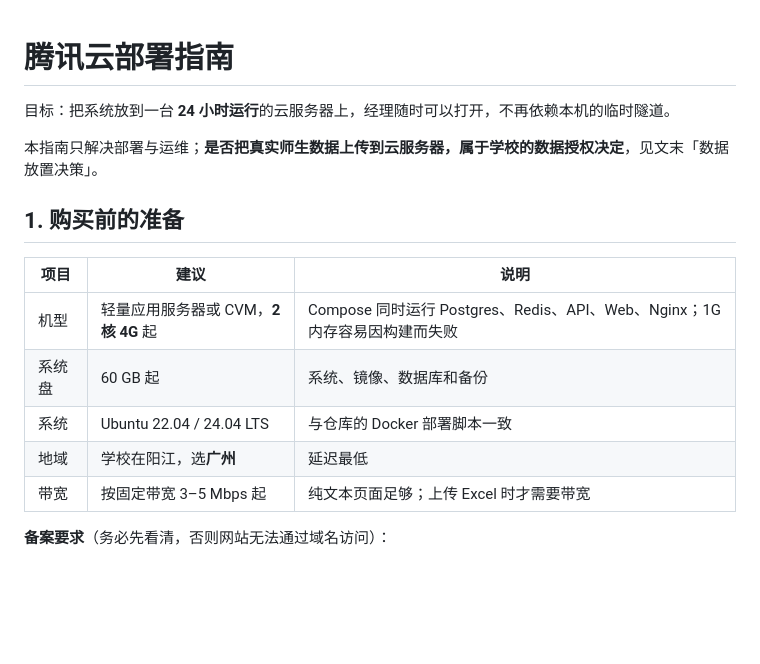
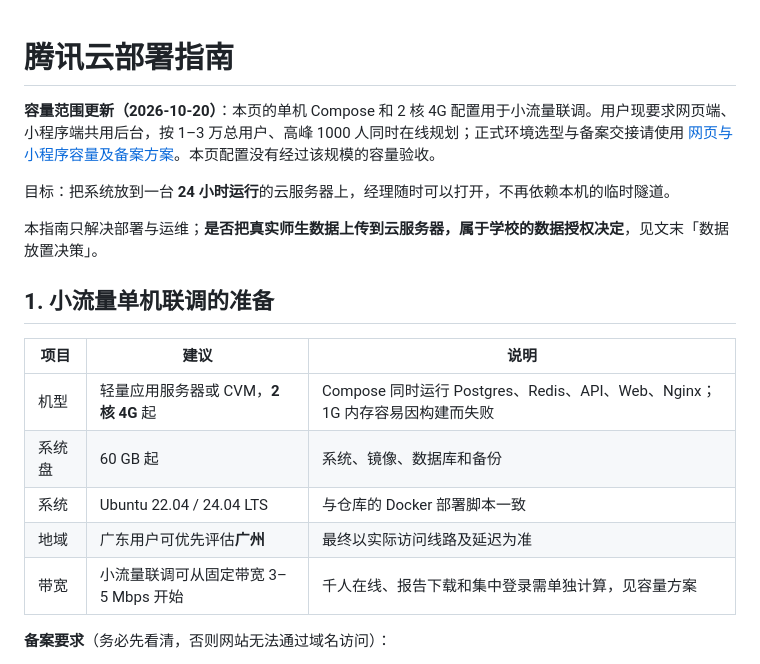
Before and after one commit to fengsihao23-eng/zhineng-wenda-zhushou, a Markdown page: docs/08-运维与交付/腾讯云部署指南.md, the part around the change. Rendered like a GitHub page; blank space fills up the shorter version.

```diff
--- a/docs/08-运维与交付/腾讯云部署指南.md
+++ b/docs/08-运维与交付/腾讯云部署指南.md
@@ -1,18 +1,20 @@
 # 腾讯云部署指南
+
+**容量范围更新（2026-10-20）**：本页的单机 Compose 和 2 核 4G 配置用于小流量联调。用户现要求网页端、小程序端共用后台，按 1–3 万总用户、高峰 1000 人同时在线规划；正式环境选型与备案交接请使用 [网页与小程序容量及备案方案](网页与小程序容量及备案方案-20261020.md)。本页配置没有经过该规模的容量验收。
 
 目标：把系统放到一台 **24 小时运行**的云服务器上，经理随时可以打开，不再依赖本机的临时隧道。
 
 本指南只解决部署与运维；**是否把真实师生数据上传到云服务器，属于学校的数据授权决定**，见文末「数据放置决策」。
 
-## 1. 购买前的准备
+## 1. 小流量单机联调的准备
 
 | 项目 | 建议 | 说明 |
 | --- | --- | --- |
 | 机型 | 轻量应用服务器或 CVM，**2 核 4G** 起 | Compose 同时运行 Postgres、Redis、API、Web、Nginx；1G 内存容易因构建而失败 |
 | 系统盘 | 60 GB 起 | 系统、镜像、数据库和备份 |
 | 系统 | Ubuntu 22.04 / 24.04 LTS | 与仓库的 Docker 部署脚本一致 |
-| 地域 | 学校在阳江，选**广州** | 延迟最低 |
-| 带宽 | 按固定带宽 3–5 Mbps 起 | 纯文本页面足够；上传 Excel 时才需要带宽 |
+| 地域 | 广东用户可优先评估**广州** | 最终以实际访问线路及延迟为准 |
+| 带宽 | 小流量联调可从固定带宽 3–5 Mbps 开始 | 千人在线、报告下载和集中登录需单独计算，见容量方案 |
 
 **备案要求**（务必先看清，否则网站无法通过域名访问）：
 
```
Also changed, not shown: docs/08-运维与交付/网页与小程序容量及备案方案-20261020.md (added, +82 -0 lines).
